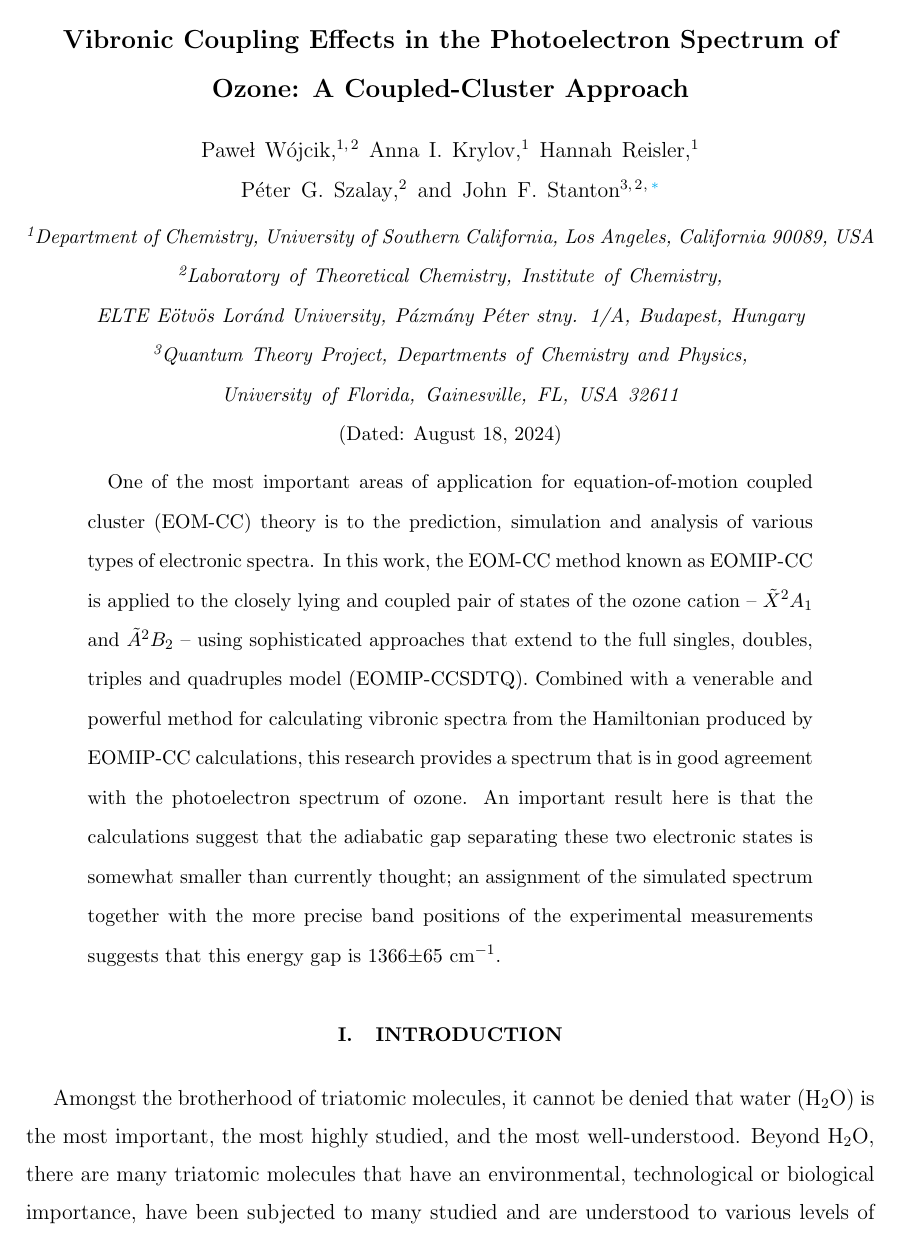
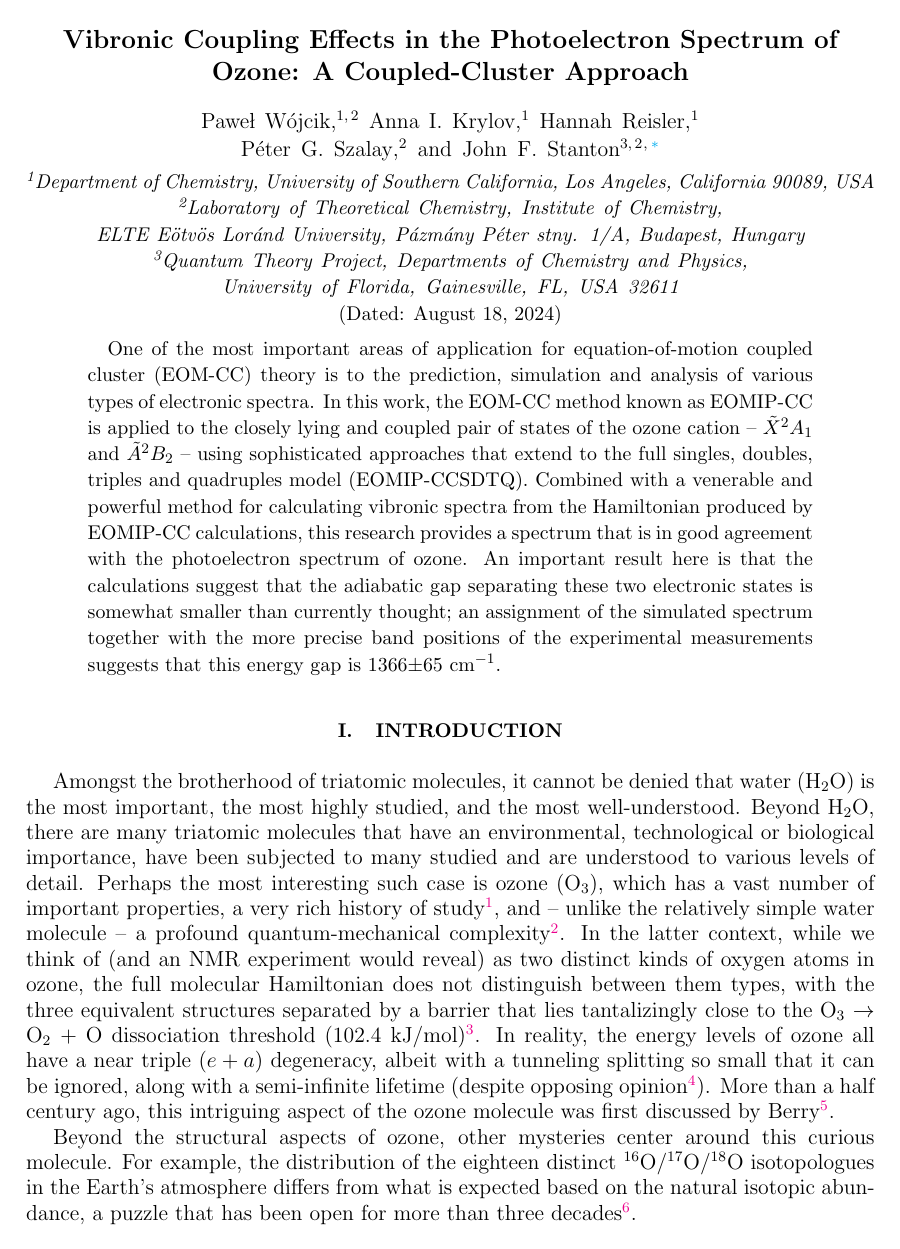
Before and after one commit to pawelusc/ozone, a LaTeX paper (article.tex): page 1 of 16 before the commit and page 1 of 12 after it. Compiled offline with pdfLaTeX.

Commit message:
Turn the document into single-spaces

```diff
--- a/article.tex
+++ b/article.tex
@@ -1,8 +1,14 @@
-\documentclass[12pt,a4paper,prb,aps,superscriptaddress]{revtex4}
+\documentclass[
+12pt,
+a4paper,
+prb,
+superscriptaddress,
+tightenlines,  % single-spaced
+]{revtex4}
 \usepackage{amsmath,amssymb,physics}
 \usepackage{graphicx} % For figures with images
 \usepackage{natbib} % bibliography
-\setcitestyle{super, sort&compress, comma} % chemistry style
+% \setcitestyle{super, sort&compress, comma} % chemistry style (prb's default)
 \usepackage{hyperref} % Clickable links in the document and their colors
 \hypersetup{
     colorlinks=true, % false: boxed links; true: colored links
```
